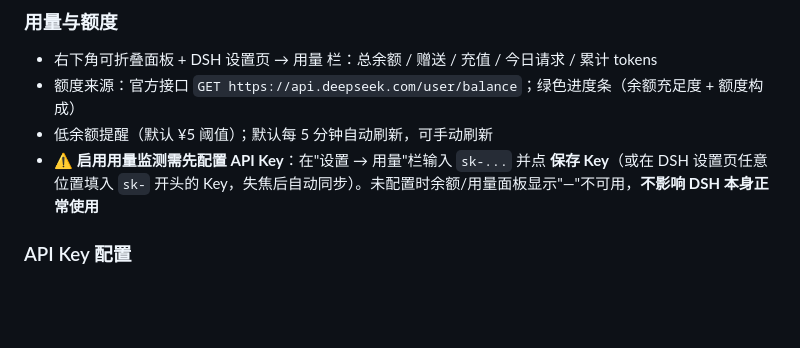
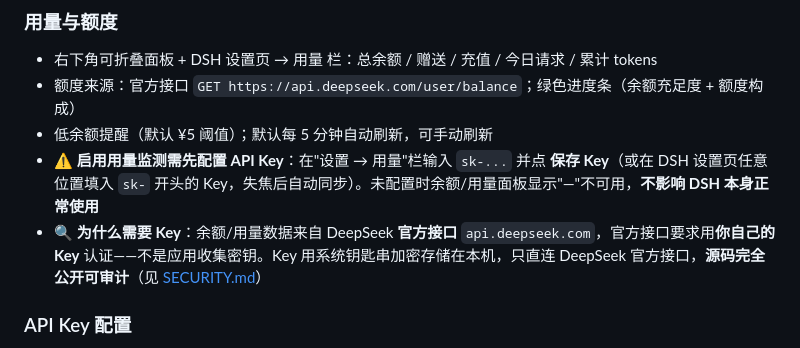
Before and after one commit to feely0208/deepwhale-desktop, a Markdown page: README.md, the part around the change. GitHub-like rendering; blank space fills up the shorter version.

Commit message:
docs: 用量监测补充'为什么需要 Key'说明（官方接口认证、本地加密、源码可审计）

```diff
--- a/README.md
+++ b/README.md
@@ -61,6 +61,7 @@ npm run dev        # 编译 + 启动（自动拉起或复用本机 DSH Web UI）
 - 额度来源：官方接口 `GET https://api.deepseek.com/user/balance`；绿色进度条（余额充足度 + 额度构成）
 - 低余额提醒（默认 ¥5 阈值）；默认每 5 分钟自动刷新，可手动刷新
 - ⚠️ **启用用量监测需先配置 API Key**：在"设置 → 用量"栏输入 `sk-...` 并点 **保存 Key**（或在 DSH 设置页任意位置填入 `sk-` 开头的 Key，失焦后自动同步）。未配置时余额/用量面板显示"—"不可用，**不影响 DSH 本身正常使用**
+- 🔍 **为什么需要 Key**：余额/用量数据来自 DeepSeek **官方接口** `api.deepseek.com`，官方接口要求用**你自己的 Key** 认证——不是应用收集密钥。Key 用系统钥匙串加密存储在本机，只直连 DeepSeek 官方接口，**源码完全公开可审计**（见 [SECURITY.md](SECURITY.md)）
 
 ### API Key 配置
 - 两种入口，同一存储：托盘 → **设置 API Key…** 对话框，或 **设置页 → 用量** 栏内嵌输入框
```
Also changed, not shown: README.en.md (+1 -0 lines).
